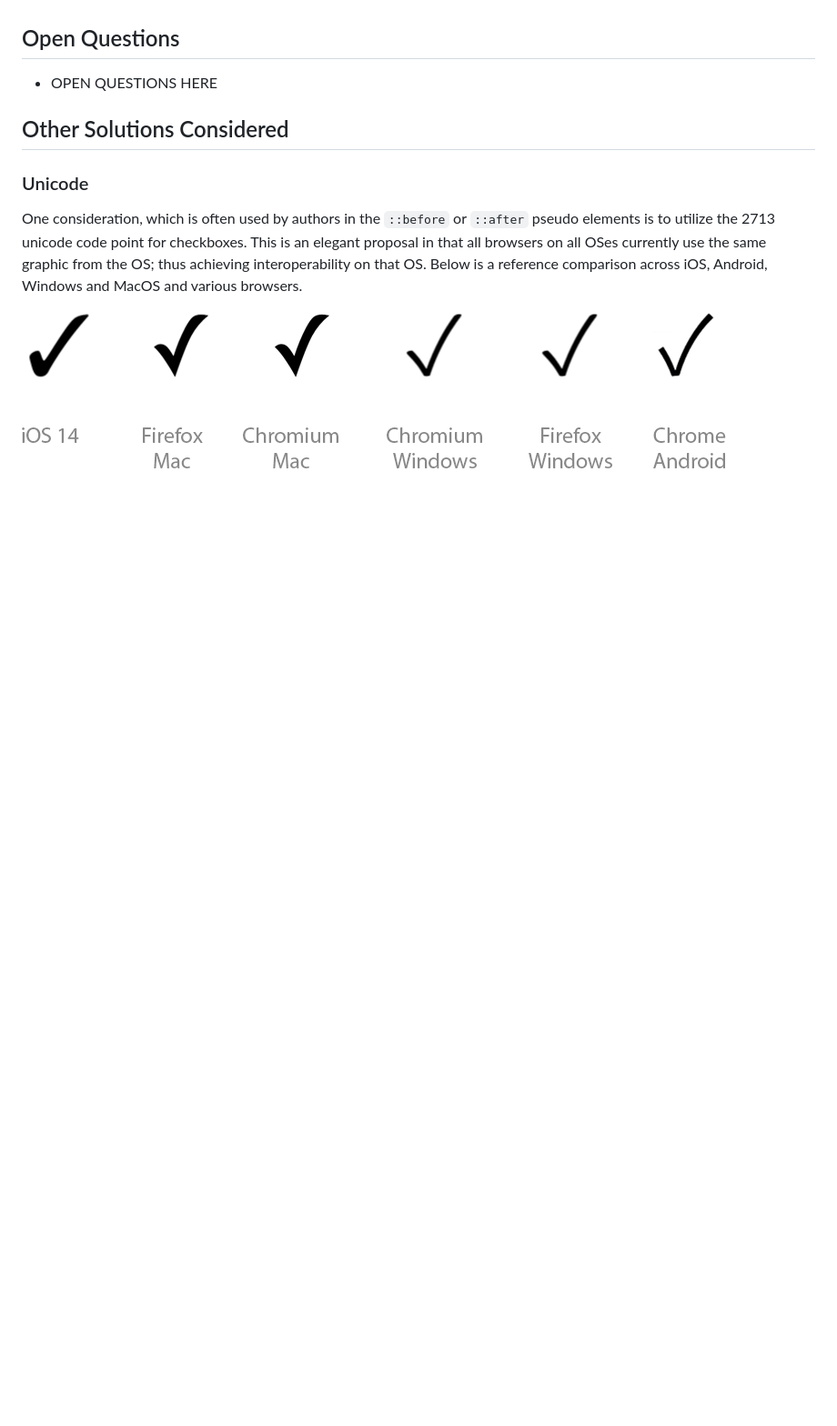
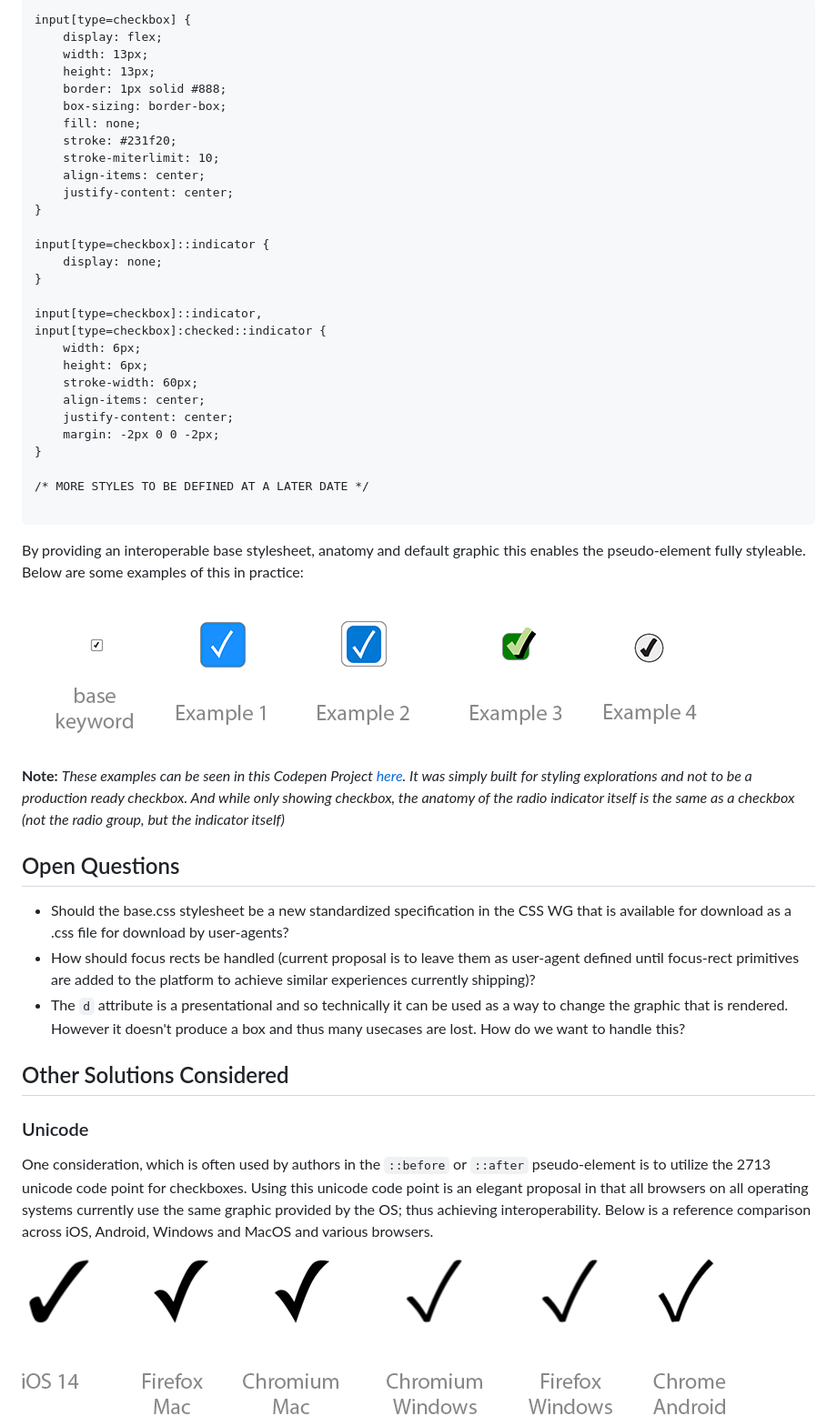
Before and after one commit to salesforce/standards-explainers, a Markdown page: checkbox-psuedo/explainer.md, the part around one of its changes. Shown at 91% size. Rendered like a GitHub page; pictures changed too: checkbox-psuedo/indicator-examples.png (added); blank space fills up the shorter version.

````diff
--- a/checkbox-psuedo/explainer.md
+++ b/checkbox-psuedo/explainer.md
@@ -75,12 +63,53 @@ The [accent-color proposal](https://github.com/mfreed7/accent-color/blob/master/
+```
+input[type=checkbox] {
+    display: flex;
+    width: 13px;
+    height: 13px;
+    border: 1px solid #888;
+    box-sizing: border-box;
+    fill: none;
+    stroke: #231f20;
+    stroke-miterlimit: 10;
+    align-items: center;
+    justify-content: center;
+}
+
+input[type=checkbox]::indicator {
+    display: none;
+}
+
+input[type=checkbox]::indicator,
+input[type=checkbox]:checked::indicator {
+    width: 6px;
+    height: 6px;
+    stroke-width: 60px;
+    align-items: center;
+    justify-content: center;
+    margin: -2px 0 0 -2px;
+}
+
+/* MORE STYLES TO BE DEFINED AT A LATER DATE */
+
+```
+
+By providing an interoperable base stylesheet, anatomy and default graphic this enables the pseudo-element fully styleable.
+Below are some examples of this in practice:
+
+![Examples of the indicator pseudo-element in practice](indicator-examples.png)
+
+**Note:** *These examples can be seen in this Codepen Project [here](https://codepen.io/gregwhitworth/project/full/DkGOoY). It was simply built for styling explorations
+and not to be a production ready checkbox. And while only showing checkbox, the anatomy of the radio indicator itself is the same as a checkbox (not the radio group, but the indicator itself)*
 
 ## Open Questions
 
-* OPEN QUESTIONS HERE
+* Should the base.css stylesheet be a new standardized specification in the CSS WG that is available for download as a .css file for download by user-agents?
+* How should focus rects be handled (current proposal is to leave them as user-agent defined until focus-rect primitives are added to the platform to achieve similar experiences currently shipping)?
+* The `d` attribute is a presentational and so technically it can be used as a way to change the graphic that is rendered. However it doesn't produce a box and thus many usecases are lost. How do we want to handle this?
 
 ## Other Solutions Considered
 
 ### Unicode
-One consideration, which is often used by authors in the `::before` or `::after` pseudo elements is to utilize the 2713 unicode code point for checkboxes. This is an elegant proposal in that all browsers on all OSes currently use the same graphic from the OS; thus achieving interoperability on that OS. Below is a reference comparison across iOS, Android, Windows and MacOS and various browsers.
+One consideration, which is often used by authors in the `::before` or `::after` pseudo-element is to utilize the 2713 unicode code point for checkboxes. Using this unicode code point is an elegant proposal in that all browsers on all operating systems currently use the same graphic provided by the OS; thus achieving interoperability. Below is a reference comparison across iOS, Android, Windows and MacOS and various browsers.
 
 ![A reference of different checkmarks across different browsers](unicode-checkmark-comparison.png)
 
````
Also changed, not shown: other parts of checkbox-psuedo/explainer.md (+38 -43 lines), 1 other file.
